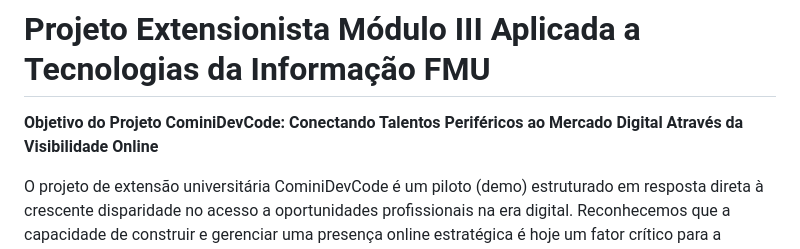
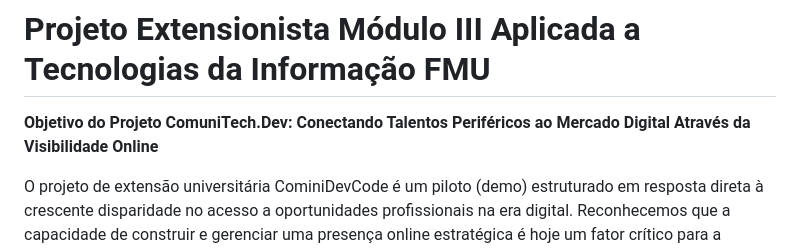
Before and after one commit to sandyjsilva/projeto-extensionista-III-fmu, a Markdown page: README.md, the part around the change. Drawn GitHub-style.

Commit message:
Update project name from CominiDevCode to ComuniTech.Dev

```diff
--- a/README.md
+++ b/README.md
@@ -1,6 +1,6 @@
 # Projeto Extensionista Módulo III Aplicada a Tecnologias da Informação FMU
 
-**Objetivo do Projeto CominiDevCode: Conectando Talentos Periféricos ao Mercado Digital Através da Visibilidade Online**
+**Objetivo do Projeto ComuniTech.Dev: Conectando Talentos Periféricos ao Mercado Digital Através da Visibilidade Online**
 
 O projeto de extensão universitária CominiDevCode é um piloto (demo) estruturado em resposta direta à crescente disparidade no acesso a oportunidades profissionais na era digital. Reconhecemos que a capacidade de construir e gerenciar uma presença online estratégica é hoje um fator crítico para a empregabilidade e o sucesso autônomo. O projeto visa, portanto, democratizar o conhecimento técnico necessário para que indivíduos de comunidades periféricas e em situação de vulnerabilidade socioeconômica possam se reintegrar ou se posicionar com sucesso no mercado de trabalho (CLT ou PJ), utilizando a tecnologia como principal vetor de transformação e visibilidade.
 
```
